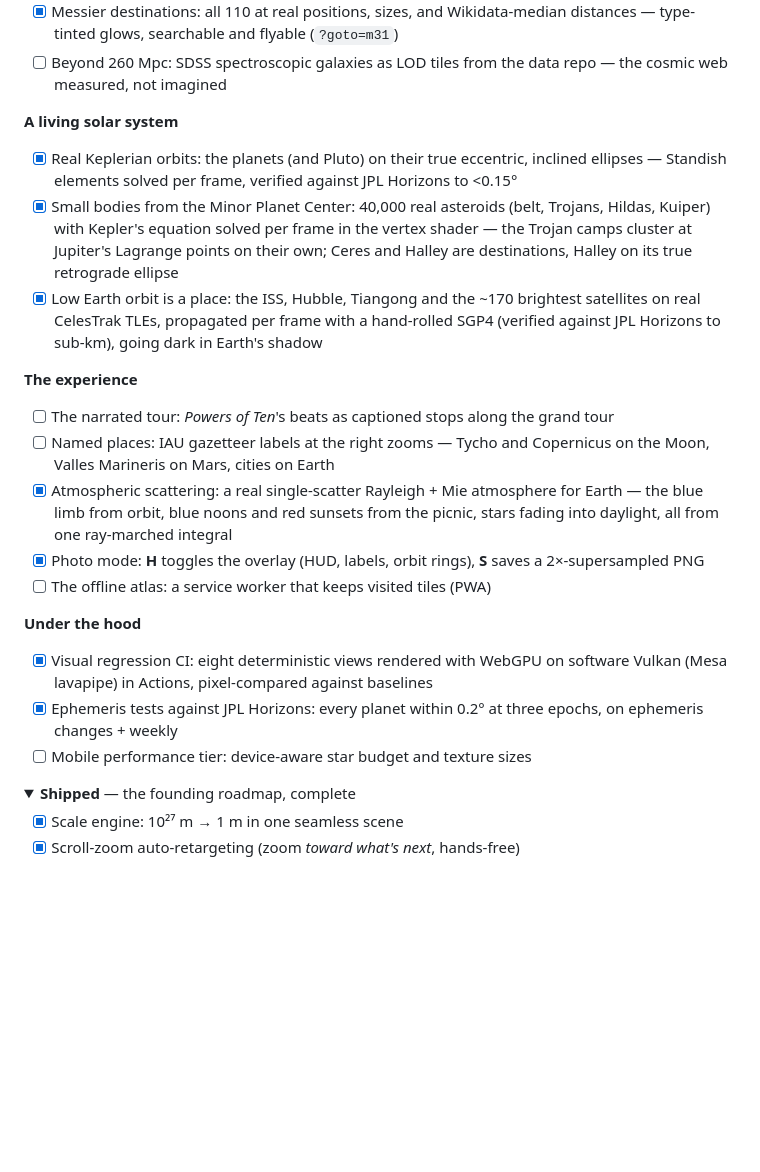
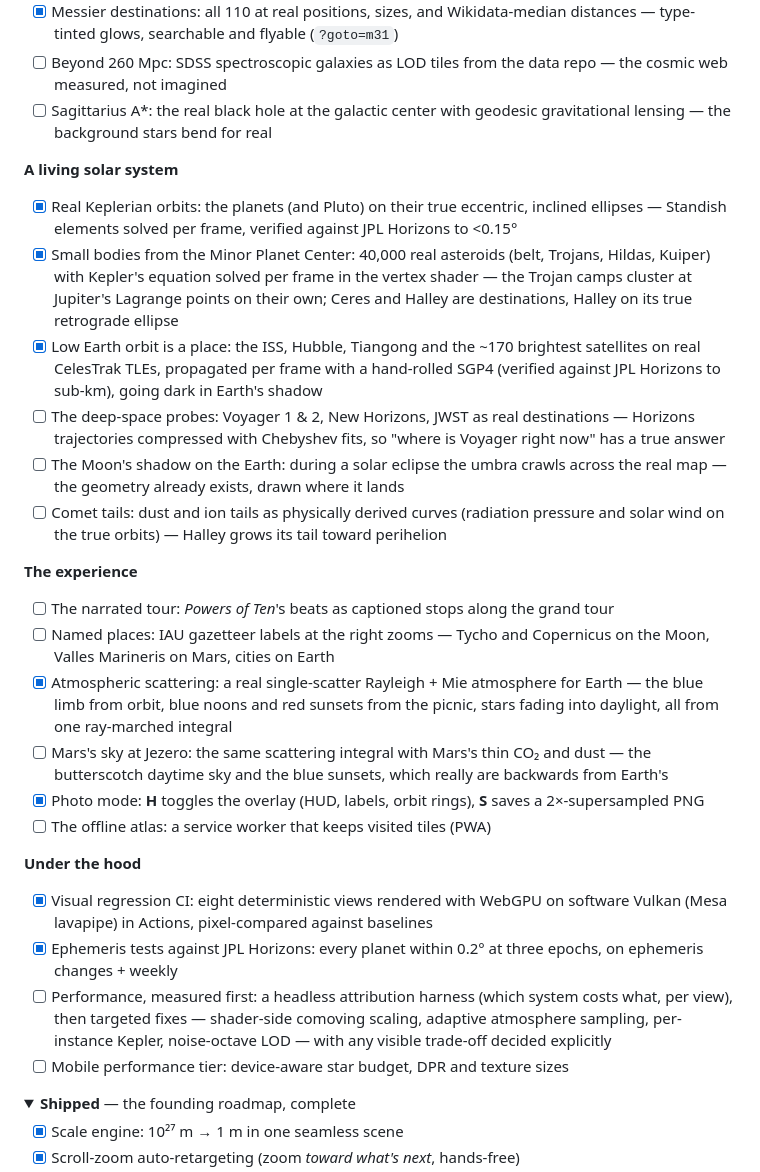
Before and after one commit to chrisjz/universe, a Markdown page: README.md, the part around the change. Rendered like a GitHub page; folded sections open; blank space fills up the shorter version.

Commit message:
Roadmap: the Fable-window stretch goals, written down either way
Six new entries from today's planning: the deep-space probes on
Chebyshev-fitted Horizons trajectories, the solar-eclipse umbra
crawling the real map, physically derived comet tails, Sagittarius A*
with geodesic lensing, Mars's backwards sky at Jezero, and the
measure-first performance program. Whether Fable or Opus gets to each,
the list is the same.

Co-Authored-By: Claude Fable 5 <noreply@anthropic.com>

```diff
--- a/README.md
+++ b/README.md
@@ -176,18 +176,23 @@ by theme:
 - [ ] Exoplanets: the NASA Exoplanet Archive placed at its real host stars — fly to Proxima b, orbit TRAPPIST-1's seven worlds
 - [x] Messier destinations: all 110 at real positions, sizes, and Wikidata-median distances — type-tinted glows, searchable and flyable (`?goto=m31`)
 - [ ] Beyond 260 Mpc: SDSS spectroscopic galaxies as LOD tiles from the data repo — the cosmic web measured, not imagined
+- [ ] Sagittarius A*: the real black hole at the galactic center with geodesic gravitational lensing — the background stars bend for real
 
 **A living solar system**
 
 - [x] Real Keplerian orbits: the planets (and Pluto) on their true eccentric, inclined ellipses — Standish elements solved per frame, verified against JPL Horizons to <0.15°
 - [x] Small bodies from the Minor Planet Center: 40,000 real asteroids (belt, Trojans, Hildas, Kuiper) with Kepler's equation solved per frame in the vertex shader — the Trojan camps cluster at Jupiter's Lagrange points on their own; Ceres and Halley are destinations, Halley on its true retrograde ellipse
 - [x] Low Earth orbit is a place: the ISS, Hubble, Tiangong and the ~170 brightest satellites on real CelesTrak TLEs, propagated per frame with a hand-rolled SGP4 (verified against JPL Horizons to sub-km), going dark in Earth's shadow
+- [ ] The deep-space probes: Voyager 1 & 2, New Horizons, JWST as real destinations — Horizons trajectories compressed with Chebyshev fits, so "where is Voyager right now" has a true answer
+- [ ] The Moon's shadow on the Earth: during a solar eclipse the umbra crawls across the real map — the geometry already exists, drawn where it lands
+- [ ] Comet tails: dust and ion tails as physically derived curves (radiation pressure and solar wind on the true orbits) — Halley grows its tail toward perihelion
 
 **The experience**
 
 - [ ] The narrated tour: _Powers of Ten_'s beats as captioned stops along the grand tour
 - [ ] Named places: IAU gazetteer labels at the right zooms — Tycho and Copernicus on the Moon, Valles Marineris on Mars, cities on Earth
 - [x] Atmospheric scattering: a real single-scatter Rayleigh + Mie atmosphere for Earth — the blue limb from orbit, blue noons and red sunsets from the picnic, stars fading into daylight, all from one ray-marched integral
+- [ ] Mars's sky at Jezero: the same scattering integral with Mars's thin CO₂ and dust — the butterscotch daytime sky and the blue sunsets, which really are backwards from Earth's
 - [x] Photo mode: **H** toggles the overlay (HUD, labels, orbit rings), **S** saves a 2×-supersampled PNG
 - [ ] The offline atlas: a service worker that keeps visited tiles (PWA)
 
@@ -195,7 +200,8 @@ by theme:
 
 - [x] Visual regression CI: eight deterministic views rendered with WebGPU on software Vulkan (Mesa lavapipe) in Actions, pixel-compared against baselines
 - [x] Ephemeris tests against JPL Horizons: every planet within 0.2° at three epochs, on ephemeris changes + weekly
-- [ ] Mobile performance tier: device-aware star budget and texture sizes
+- [ ] Performance, measured first: a headless attribution harness (which system costs what, per view), then targeted fixes — shader-side comoving scaling, adaptive atmosphere sampling, per-instance Kepler, noise-octave LOD — with any visible trade-off decided explicitly
+- [ ] Mobile performance tier: device-aware star budget, DPR and texture sizes
 
 <details id="shipped">
 <summary><b>Shipped</b> — the founding roadmap, complete</summary>
```
